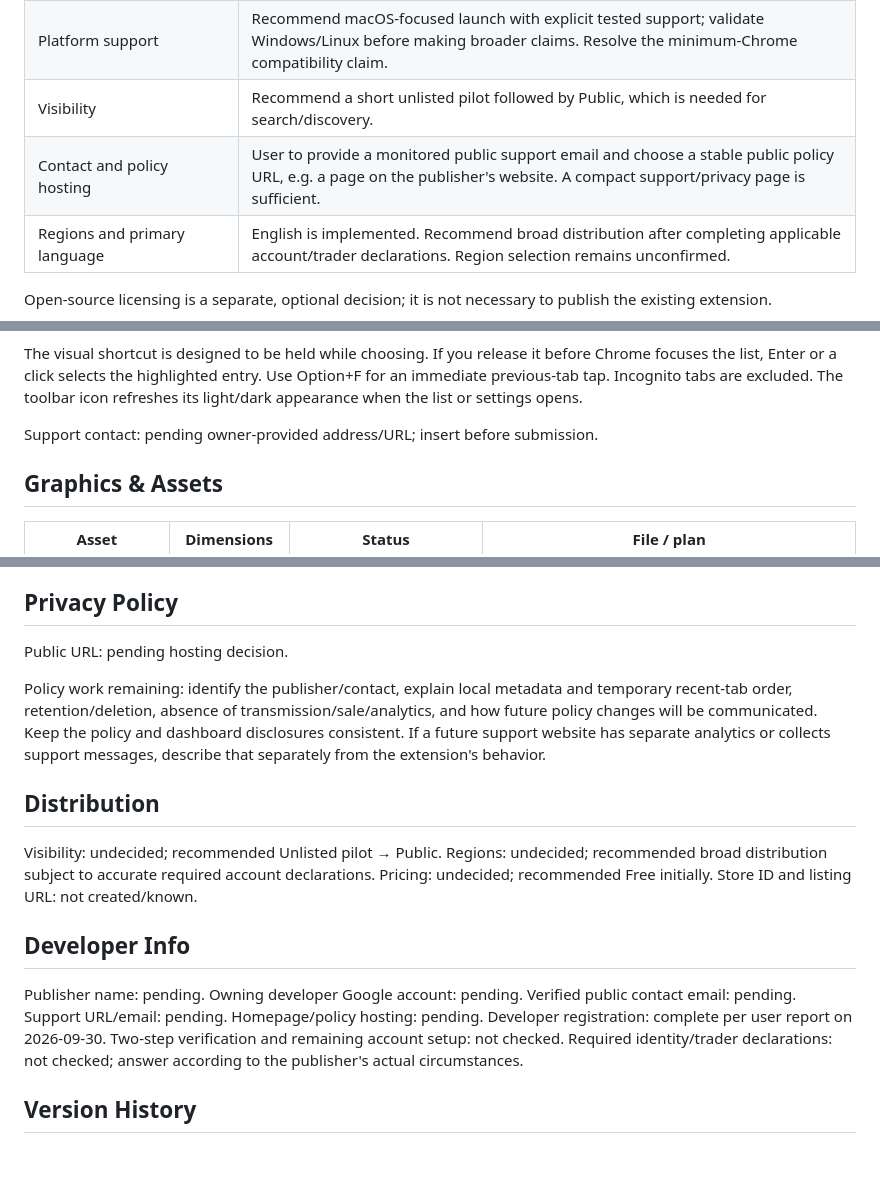
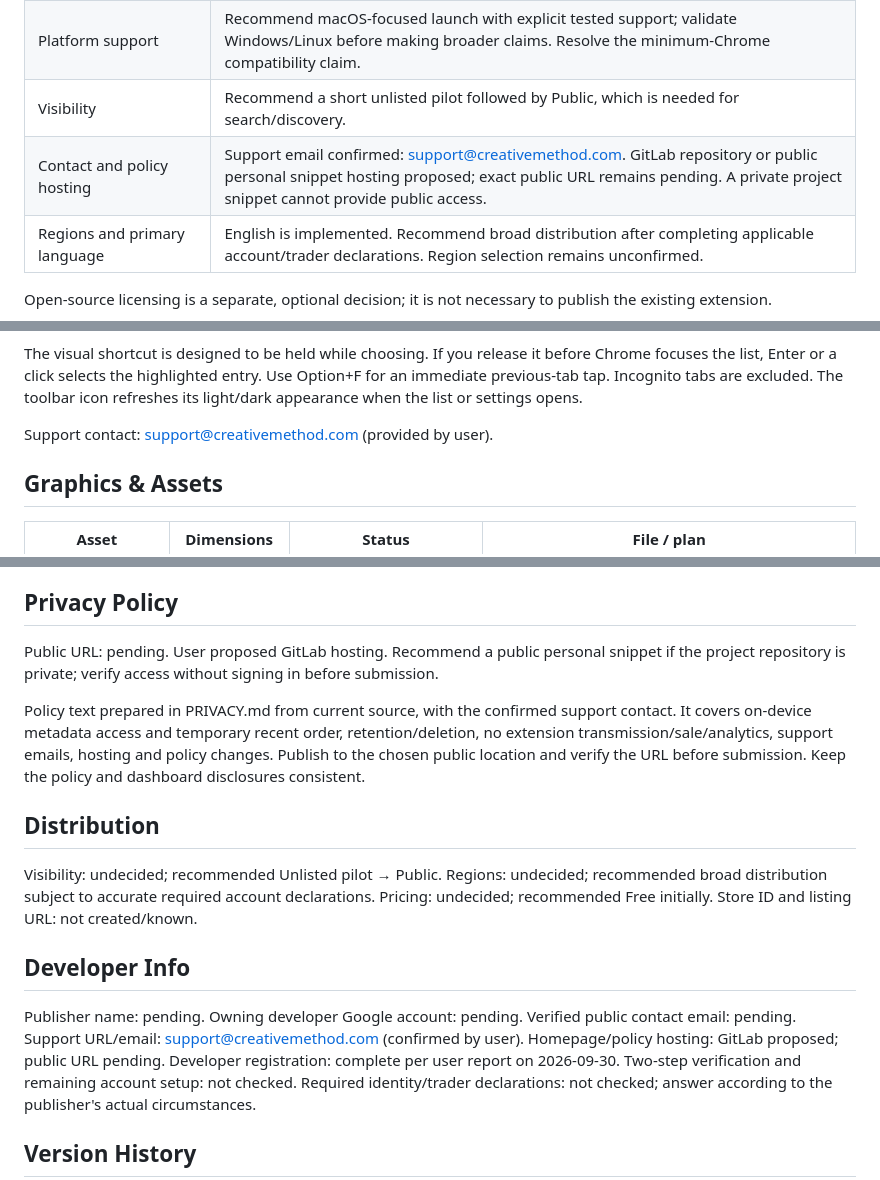
Before and after one commit to JackBewley/Flytab, a Markdown page: CHROMEWEBSTORE.md, 3 parts joined by grey strips. Rendered like a GitHub page; blank space fills up the shorter version.

Commit message:
Prepare privacy policy and record support contact

```diff
--- a/CHROMEWEBSTORE.md
+++ b/CHROMEWEBSTORE.md
@@ -24,7 +24,7 @@ Google says most reviews take a few days, but some take a few weeks. Account ver
 | Price | Recommend free for the initial release. No payment/licensing flow exists. |
 | Platform support | Recommend macOS-focused launch with explicit tested support; validate Windows/Linux before making broader claims. Resolve the minimum-Chrome compatibility claim. |
 | Visibility | Recommend a short unlisted pilot followed by Public, which is needed for search/discovery. |
-| Contact and policy hosting | User to provide a monitored public support email and choose a stable public policy URL, e.g. a page on the publisher's website. A compact support/privacy page is sufficient. |
+| Contact and policy hosting | Support email confirmed: support@creativemethod.com. GitLab repository or public personal snippet hosting proposed; exact public URL remains pending. A private project snippet cannot provide public access. |
 | Regions and primary language | English is implemented. Recommend broad distribution after completing applicable account/trader declarations. Region selection remains unconfirmed. |
 
 Open-source licensing is a separate, optional decision; it is not necessary to publish the existing extension.
@@ -55,7 +55,7 @@ Your recent-tab order stays on your device. Flytab has no analytics, account or
 
 The visual shortcut is designed to be held while choosing. If you release it before Chrome focuses the list, Enter or a click selects the highlighted entry. Use Option+F for an immediate previous-tab tap. Incognito tabs are excluded. The toolbar icon refreshes its light/dark appearance when the list or settings opens.
 
-Support contact: pending owner-provided address/URL; insert before submission.
+Support contact: support@creativemethod.com (provided by user).
 
 ## Graphics & Assets
 
@@ -98,9 +98,9 @@ Data-use certifications supported by the current code: no sale to third parties;
 
 ## Privacy Policy
 
-Public URL: pending hosting decision.
+Public URL: pending. User proposed GitLab hosting. Recommend a public personal snippet if the project repository is private; verify access without signing in before submission.
 
-Policy work remaining: identify the publisher/contact, explain local metadata and temporary recent-tab order, retention/deletion, absence of transmission/sale/analytics, and how future policy changes will be communicated. Keep the policy and dashboard disclosures consistent. If a future support website has separate analytics or collects support messages, describe that separately from the extension's behavior.
+Policy text prepared in PRIVACY.md from current source, with the confirmed support contact. It covers on-device metadata access and temporary recent order, retention/deletion, no extension transmission/sale/analytics, support emails, hosting and policy changes. Publish to the chosen public location and verify the URL before submission. Keep the policy and dashboard disclosures consistent.
 
 ## Distribution
 
@@ -114,8 +114,8 @@ Store ID and listing URL: not created/known.
 Publisher name: pending.
 Owning developer Google account: pending.
 Verified public contact email: pending.
-Support URL/email: pending.
-Homepage/policy hosting: pending.
+Support URL/email: support@creativemethod.com (confirmed by user).
+Homepage/policy hosting: GitLab proposed; public URL pending.
 Developer registration: complete per user report on 2026-09-30. Two-step verification and remaining account setup: not checked.
 Required identity/trader declarations: not checked; answer according to the publisher's actual circumstances.
 
```
Also changed, not shown: PRIVACY.md (added, +33 -0 lines).
